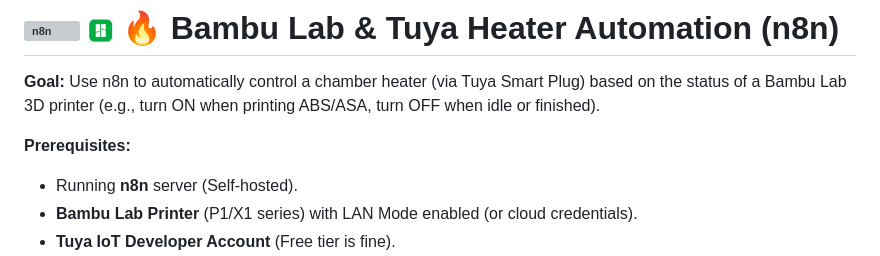
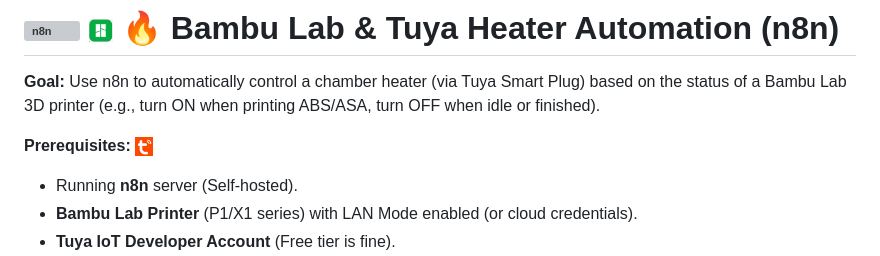
Before and after one commit to Bennyco86/BambuLabChamberHeater, a Markdown page: readme.md, the part around the change. GitHub-like rendering; pictures changed too: tuya logo.jpg (added); grey boxes are pictures that could not be loaded.

Commit message:
Add Tuya icon to README

```diff
--- a/readme.md
+++ b/readme.md
@@ -2,7 +2,7 @@
 
 **Goal:** Use n8n to automatically control a chamber heater (via Tuya Smart Plug) based on the status of a Bambu Lab 3D printer (e.g., turn ON when printing ABS/ASA, turn OFF when idle or finished).
 
-**Prerequisites:**
+**Prerequisites:** <img src="tuya%20logo.jpg" alt="Tuya" height="20">
 * Running **n8n** server (Self-hosted).
 * **Bambu Lab Printer** (P1/X1 series) with LAN Mode enabled (or cloud credentials).
 * **Tuya IoT Developer Account** (Free tier is fine).
```
